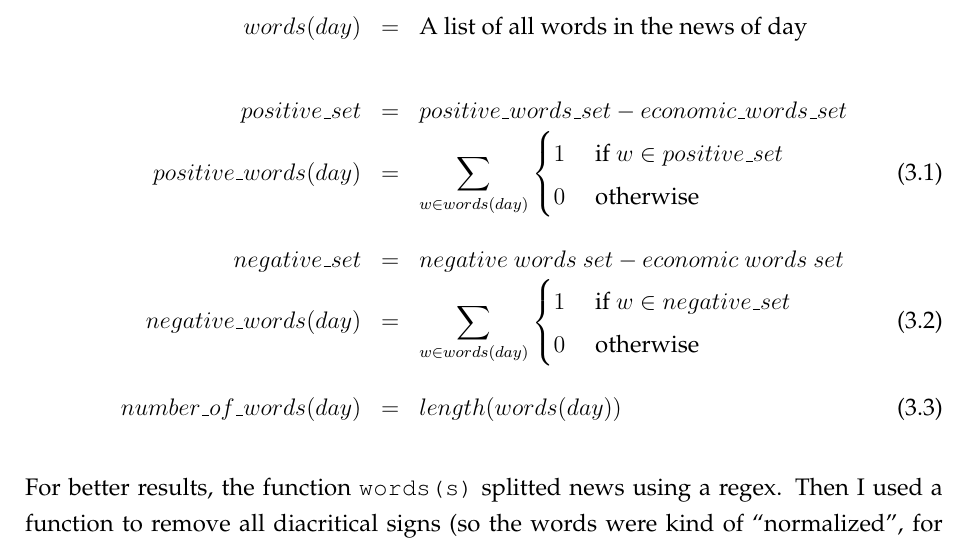
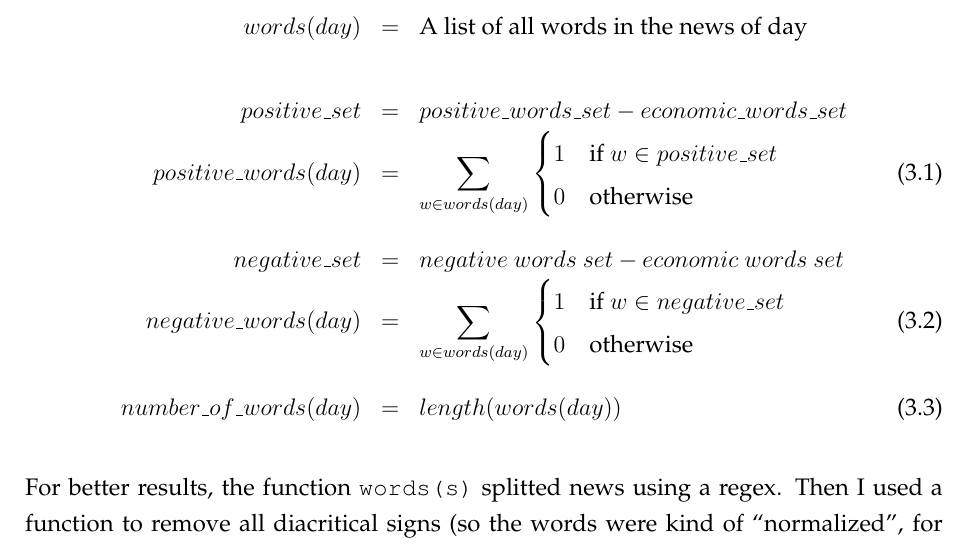
Before and after one commit to Alexis-D/sam, a LaTeX thesis (report/report.tex): part of page 14 of 27, cut so that both start at the same text. Compiled offline with pdfLaTeX.

Commit message:
use \mbox instead of \textrm

```diff
--- a/report/report.tex
+++ b/report/report.tex
@@ -212,10 +212,10 @@ Once it was done I was able to perform calculation over the corpus. For each day
 	words(day) &=& \textrm{A list of all words in the news of day}\nonumber\\
 	\nonumber\\
 	positive\_set &=& positive\_words\_set - economic\_words\_set\nonumber\\
-   positive\_words(day) &=& \sum_{w \in words(day)} \begin{cases}1 & \textrm{ if }w \in positive\_set\\ 0 & \mbox{ otherwise }\end{cases}\label{pwords}\\
+   positive\_words(day) &=& \sum_{w \in words(day)} \begin{cases}1 & \mbox{if }w \in positive\_set\\ 0 & \mbox{otherwise }\end{cases}\label{pwords}\\
 	\nonumber\\
 	negative\_set &=& negative\ words\ set - economic\ words\ set\nonumber\\
-   negative\_words(day) &=& \sum_{w \in words(day)} \begin{cases}1 & \textrm{ if }w \in negative\_set\\ 0 & \mbox{ otherwise }\end{cases}\label{nwords}\\
+   negative\_words(day) &=& \sum_{w \in words(day)} \begin{cases}1 & \mbox{if }w \in negative\_set\\ 0 & \mbox{otherwise }\end{cases}\label{nwords}\\
 	\nonumber\\
 	number\_of\_words(day) &=& length(words(day))\label{twords}
 \end{eqnarray}
```
Also changed, not shown: report/slides.tex (+2 -2 lines).
